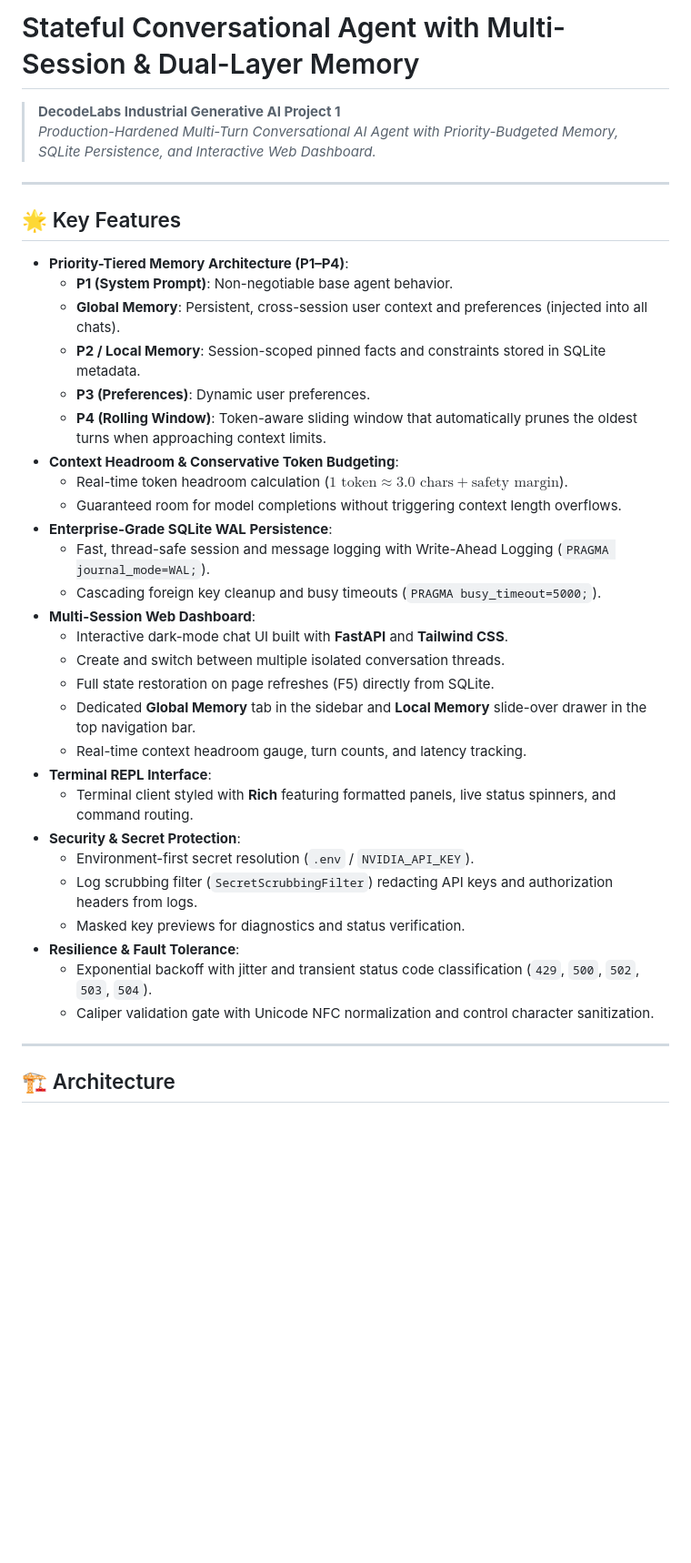
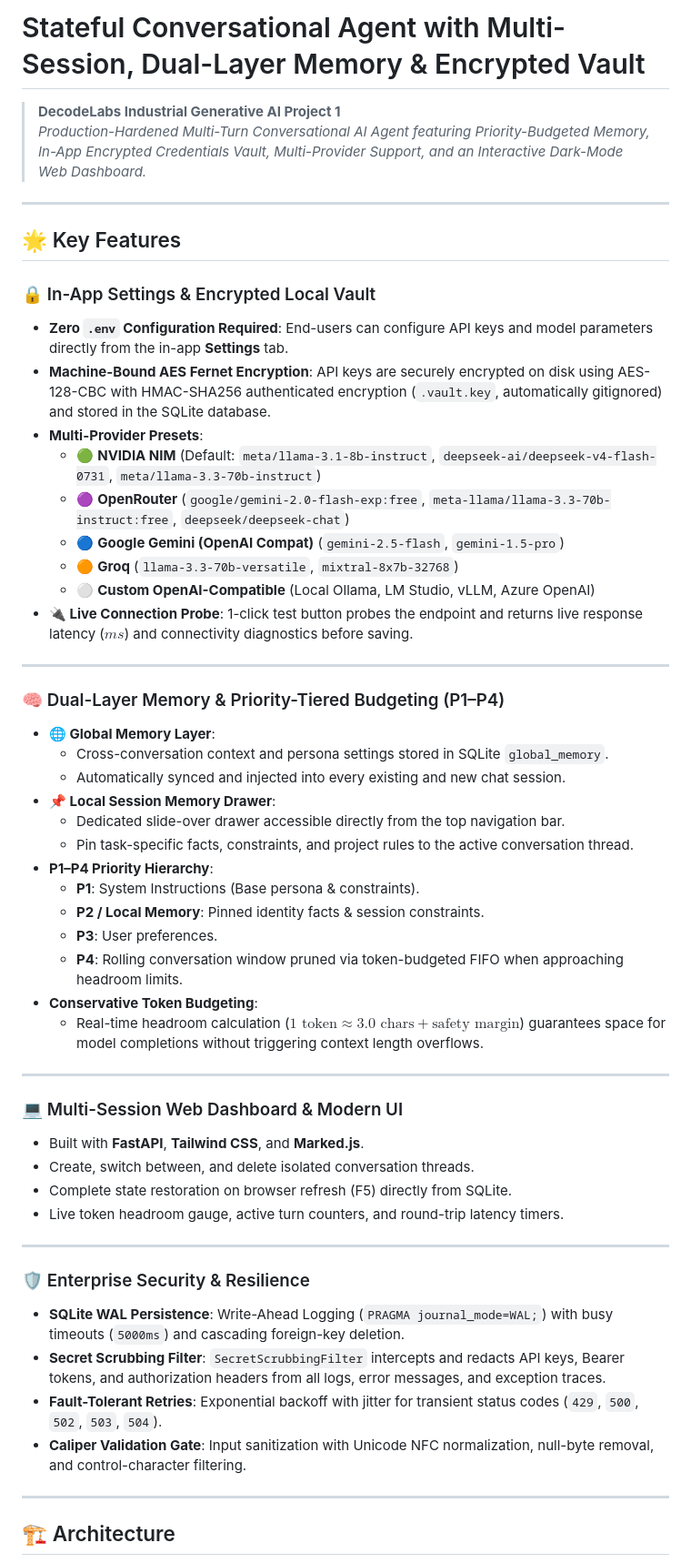
Before and after one commit to ZEKT-VII/DecodeLabs-Internship, a Markdown page: README.md, the part around one of its changes. Shown at 91% size. Rendered like a GitHub page; blank space fills up the shorter version.

Commit message:
docs: update README with in-app settings, encrypted local vault, multi-provider presets, and dual memory architecture

```diff
--- a/README.md
+++ b/README.md
@@ -1,39 +1,55 @@
-# Stateful Conversational Agent with Multi-Session & Dual-Layer Memory
+# Stateful Conversational Agent with Multi-Session, Dual-Layer Memory & Encrypted Vault
 
 > **DecodeLabs Industrial Generative AI Project 1**
-> *Production-Hardened Multi-Turn Conversational AI Agent with Priority-Budgeted Memory, SQLite Persistence, and Interactive Web Dashboard.*
+> *Production-Hardened Multi-Turn Conversational AI Agent featuring Priority-Budgeted Memory, In-App Encrypted Credentials Vault, Multi-Provider Support, and an Interactive Dark-Mode Web Dashboard.*
 
 ---
 
 ## 🌟 Key Features
 
-- **Priority-Tiered Memory Architecture (P1–P4)**:
-  - **P1 (System Prompt)**: Non-negotiable base agent behavior.
-  - **Global Memory**: Persistent, cross-session user context and preferences (injected into all chats).
-  - **P2 / Local Memory**: Session-scoped pinned facts and constraints stored in SQLite metadata.
-  - **P3 (Preferences)**: Dynamic user preferences.
-  - **P4 (Rolling Window)**: Token-aware sliding window that automatically prunes the oldest turns when approaching context limits.
-- **Context Headroom & Conservative Token Budgeting**:
-  - Real-time token headroom calculation ($1\text{ token} \approx 3.0\text{ chars} + \text{safety margin}$).
-  - Guaranteed room for model completions without triggering context length overflows.
-- **Enterprise-Grade SQLite WAL Persistence**:
-  - Fast, thread-safe session and message logging with Write-Ahead Logging (`PRAGMA journal_mode=WAL;`).
-  - Cascading foreign key cleanup and busy timeouts (`PRAGMA busy_timeout=5000;`).
-- **Multi-Session Web Dashboard**:
-  - Interactive dark-mode chat UI built with **FastAPI** and **Tailwind CSS**.
-  - Create and switch between multiple isolated conversation threads.
-  - Full state restoration on page refreshes (F5) directly from SQLite.
-  - Dedicated **Global Memory** tab in the sidebar and **Local Memory** slide-over drawer in the top navigation bar.
-  - Real-time context headroom gauge, turn counts, and latency tracking.
-- **Terminal REPL Interface**:
-  - Terminal client styled with **Rich** featuring formatted panels, live status spinners, and command routing.
-- **Security & Secret Protection**:
-  - Environment-first secret resolution (`.env` / `NVIDIA_API_KEY`).
-  - Log scrubbing filter (`SecretScrubbingFilter`) redacting API keys and authorization headers from logs.
-  - Masked key previews for diagnostics and status verification.
-- **Resilience & Fault Tolerance**:
-  - Exponential backoff with jitter and transient status code classification (`429`, `500`, `502`, `503`, `504`).
-  - Caliper validation gate with Unicode NFC normalization and control character sanitization.
+### 🔒 In-App Settings & Encrypted Local Vault
+- **Zero `.env` Configuration Required**: End-users can configure API keys and model parameters directly from the in-app **Settings** tab.
+- **Machine-Bound AES Fernet Encryption**: API keys are securely encrypted on disk using AES-128-CBC with HMAC-SHA256 authenticated encryption (`.vault.key`, automatically gitignored) and stored in the SQLite database.
+- **Multi-Provider Presets**:
+  - 🟢 **NVIDIA NIM** (Default: `meta/llama-3.1-8b-instruct`, `deepseek-ai/deepseek-v4-flash-0731`, `meta/llama-3.3-70b-instruct`)
+  - 🟣 **OpenRouter** (`google/gemini-2.0-flash-exp:free`, `meta-llama/llama-3.3-70b-instruct:free`, `deepseek/deepseek-chat`)
+  - 🔵 **Google Gemini (OpenAI Compat)** (`gemini-2.5-flash`, `gemini-1.5-pro`)
+  - 🟠 **Groq** (`llama-3.3-70b-versatile`, `mixtral-8x7b-32768`)
+  - ⚪ **Custom OpenAI-Compatible** (Local Ollama, LM Studio, vLLM, Azure OpenAI)
+- **🔌 Live Connection Probe**: 1-click test button probes the endpoint and returns live response latency ($ms$) and connectivity diagnostics before saving.
+
+---
+
+### 🧠 Dual-Layer Memory & Priority-Tiered Budgeting (P1–P4)
+- **🌐 Global Memory Layer**:
+  - Cross-conversation context and persona settings stored in SQLite `global_memory`.
+  - Automatically synced and injected into every existing and new chat session.
+- **📌 Local Session Memory Drawer**:
+  - Dedicated slide-over drawer accessible directly from the top navigation bar.
+  - Pin task-specific facts, constraints, and project rules to the active conversation thread.
+- **P1–P4 Priority Hierarchy**:
+  - **P1**: System Instructions (Base persona & constraints).
+  - **P2 / Local Memory**: Pinned identity facts & session constraints.
+  - **P3**: User preferences.
+  - **P4**: Rolling conversation window pruned via token-budgeted FIFO when approaching headroom limits.
+- **Conservative Token Budgeting**:
+  - Real-time headroom calculation ($1\text{ token} \approx 3.0\text{ chars} + \text{safety margin}$) guarantees space for model completions without triggering context length overflows.
+
+---
+
+### 💻 Multi-Session Web Dashboard & Modern UI
+- Built with **FastAPI**, **Tailwind CSS**, and **Marked.js**.
+- Create, switch between, and delete isolated conversation threads.
+- Complete state restoration on browser refresh (F5) directly from SQLite.
+- Live token headroom gauge, active turn counters, and round-trip latency timers.
+
+---
+
+### 🛡️ Enterprise Security & Resilience
+- **SQLite WAL Persistence**: Write-Ahead Logging (`PRAGMA journal_mode=WAL;`) with busy timeouts (`5000ms`) and cascading foreign-key deletion.
+- **Secret Scrubbing Filter**: `SecretScrubbingFilter` intercepts and redacts API keys, Bearer tokens, and authorization headers from all logs, error messages, and exception traces.
+- **Fault-Tolerant Retries**: Exponential backoff with jitter for transient status codes (`429`, `500`, `502`, `503`, `504`).
+- **Caliper Validation Gate**: Input sanitization with Unicode NFC normalization, null-byte removal, and control-character filtering.
 
 ---
 
```
Also changed, not shown: other parts of README.md (+25 -35 lines).
